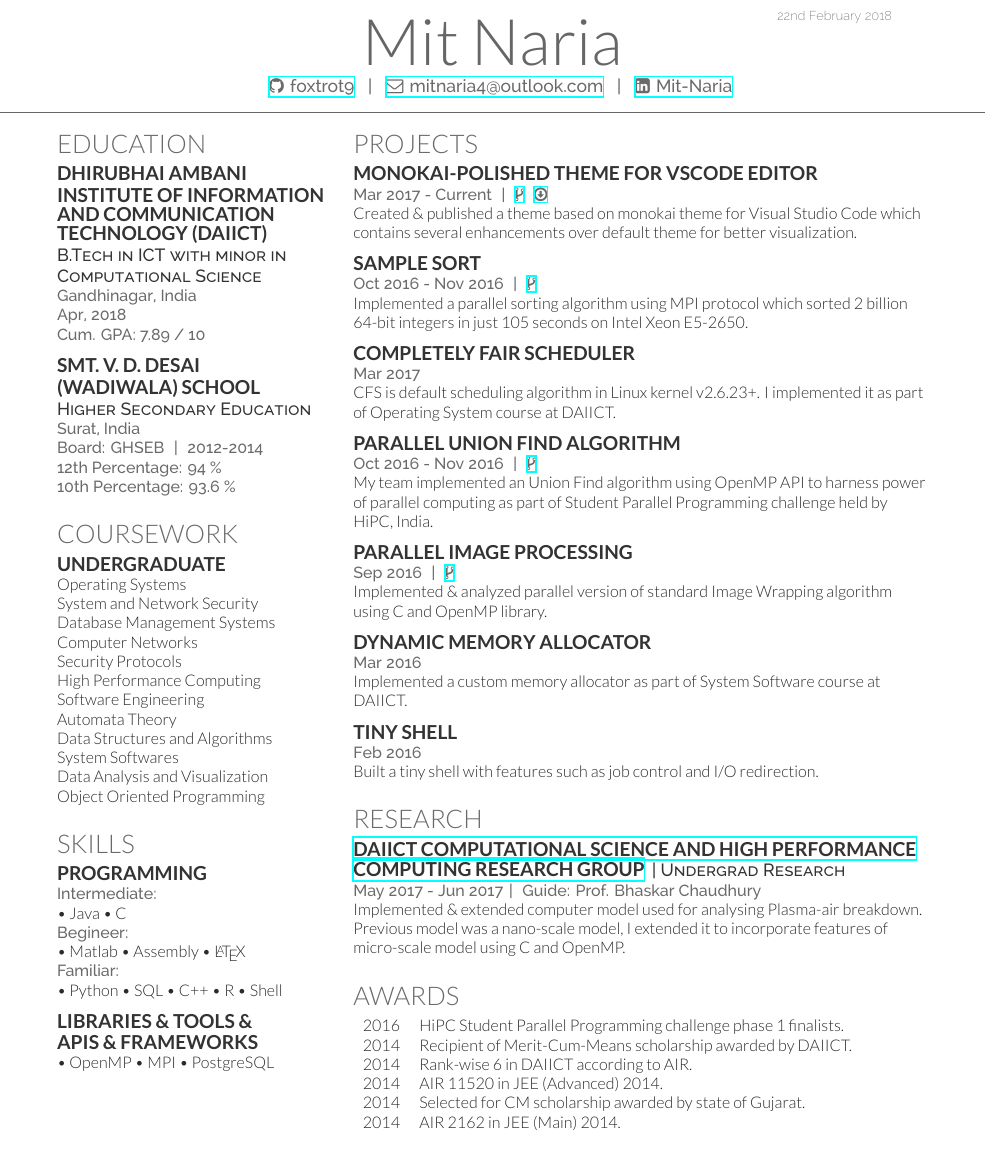
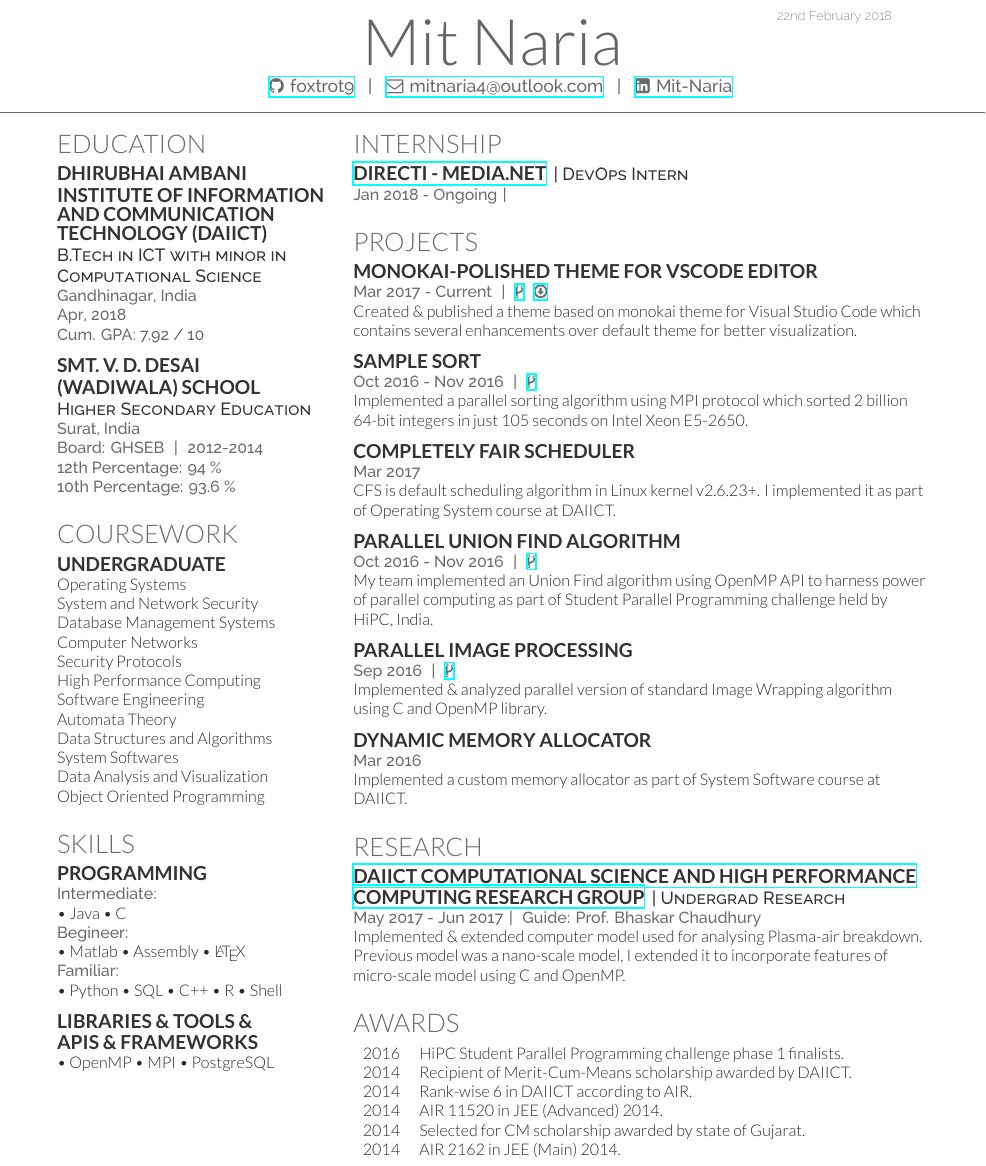
Before and after one commit to foxtrot9/resume, a LaTeX CV (deedy_resume-openfont.tex): part of the page, cut so that both start at the same text. Compiled offline with XeLaTeX.

Commit message:
v2.1.0: Update CGPA and internship details.
[Added]:
* Update CGPA
* Add internship details

[Removed]:
* Remove Tiny shell project info in Projects section.

```diff
--- a/deedy_resume-openfont.tex
+++ b/deedy_resume-openfont.tex
@@ -109,7 +109,7 @@
 \descript{B.Tech in ICT with minor in Computational Science}
 \location{Gandhinagar, India\\
 Apr, 2018 \\
-Cum. GPA: 7.89 / 10}
+Cum. GPA: 7.92 / 10}
 \sectionsep
 
 \subsection{\texorpdfstring{Smt. V. D. Desai \newline (Wadiwala) School}{}}
@@ -181,6 +181,16 @@ Object Oriented Programming\\
 \begin{minipage}[t]{0.66\textwidth}
 
 %%%%%%%%%%%%%%%%%%%%%%%%%%%%%%%%%%%%%%
+%     INTERNSHIP
+%%%%%%%%%%%%%%%%%%%%%%%%%%%%%%%%%%%%%%
+
+\section{Internship}
+\runsubsection{\href{http://media.net}{Directi - Media.net}}
+\descript{| DevOps Intern}
+\location{ Jan 2018 - Ongoing\hspace*{1pt} | \hspace*{1pt} }
+\sectionsep
+
+%%%%%%%%%%%%%%%%%%%%%%%%%%%%%%%%%%%%%%
 %     EXPERIENCE
 %%%%%%%%%%%%%%%%%%%%%%%%%%%%%%%%%%%%%%
 
@@ -222,10 +232,15 @@ OpenMP library.
 Implemented a custom memory allocator as part of System Software course at DAIICT.
 \sectionsep
 
-\subsection{Tiny Shell}
-\location{Feb 2016}
-Built a tiny shell with features such as job control and I/O redirection.
-\sectionsep
+%%%%%%%%%%%%%%%%%%%%%%%
+%     OLD PROJECTS
+%%%%%%%%%%%%%%%%%%%%%%%
+%
+% \subsection{Tiny Shell}
+% \location{Feb 2016}
+% Built a tiny shell with features such as job control and I/O redirection.
+% \sectionsep
+%
 
 %%%%%%%%%%%%%%%%%%%%%%%%%%%%%%%%%%%%%%
 %     RESEARCH
```
Also changed, not shown: deedy_resume-openfont.tex (2 more changed lines).
